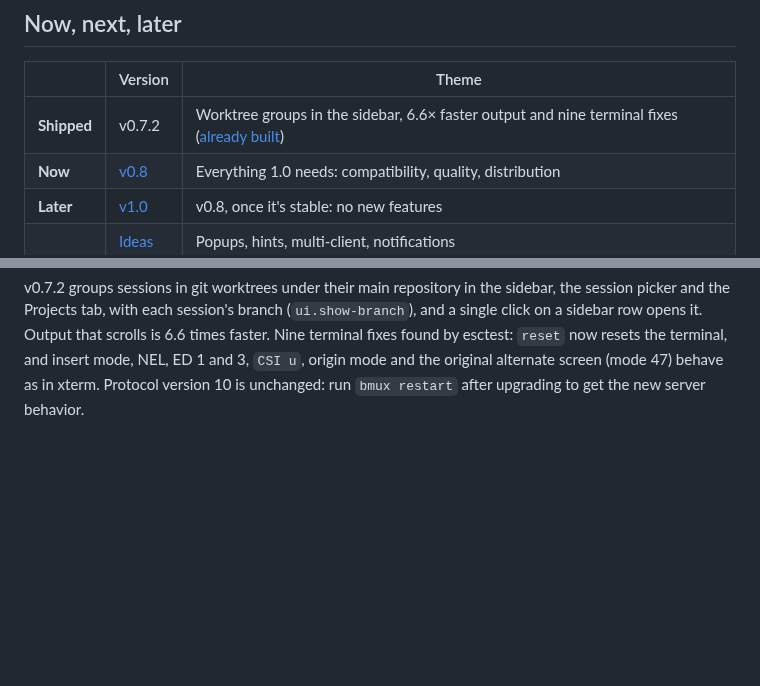
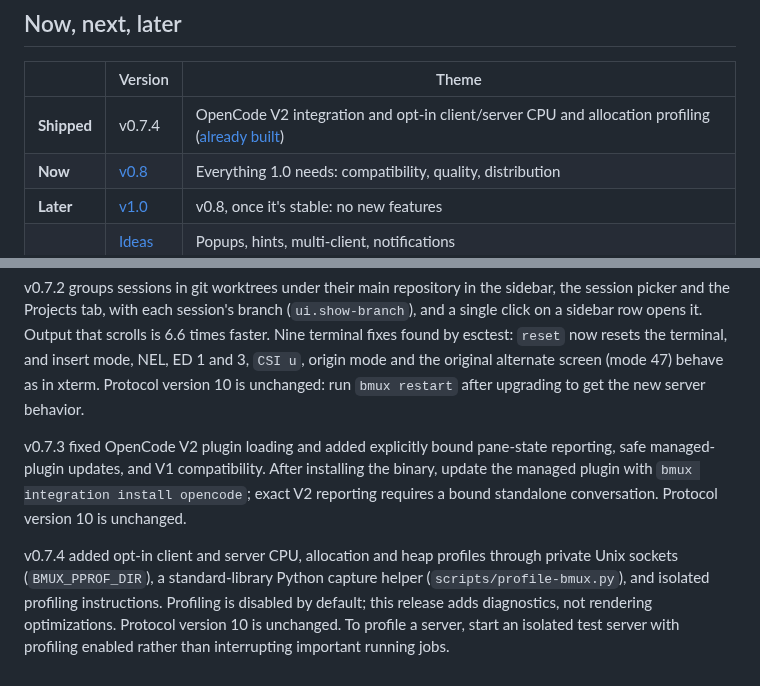
Before and after one commit to bmux-dev/bmux, a Markdown page: ROADMAP.md, 2 parts joined by grey strips. GitHub-like rendering; blank space fills up the shorter version.

Commit message:
docs: prepare v0.7.4 release (#181)

```diff
--- a/ROADMAP.md
+++ b/ROADMAP.md
@@ -7,7 +7,7 @@ with everything built in and no plugin manager.
 
 | | Version | Theme |
 | --- | --- | --- |
-| **Shipped** | v0.7.2 | Worktree groups in the sidebar, 6.6× faster output and nine terminal fixes ([already built](#already-built)) |
+| **Shipped** | v0.7.4 | OpenCode V2 integration and opt-in client/server CPU and allocation profiling ([already built](#already-built)) |
 | **Now** | [v0.8](#v08-hardening) | Everything 1.0 needs: compatibility, quality, distribution |
 | **Later** | [v1.0](#v10-stable) | v0.8, once it's stable: no new features |
 | | [Ideas](#ideas) | Popups, hints, multi-client, notifications |
@@ -260,3 +260,16 @@ now resets the terminal, and insert mode, NEL, ED 1 and 3, `CSI u`, origin
 mode and the original alternate screen (mode 47) behave as in xterm. Protocol
 version 10 is unchanged: run `bmux restart` after upgrading to get the new
 server behavior.
+
+v0.7.3 fixed OpenCode V2 plugin loading and added explicitly bound pane-state
+reporting, safe managed-plugin updates, and V1 compatibility. After installing
+the binary, update the managed plugin with `bmux integration install opencode`;
+exact V2 reporting requires a bound standalone conversation. Protocol version
+10 is unchanged.
+
+v0.7.4 added opt-in client and server CPU, allocation and heap profiles through
+private Unix sockets (`BMUX_PPROF_DIR`), a standard-library Python capture helper
+(`scripts/profile-bmux.py`), and isolated profiling instructions. Profiling is
+disabled by default; this release adds diagnostics, not rendering optimizations.
+Protocol version 10 is unchanged. To profile a server, start an isolated test
+server with profiling enabled rather than interrupting important running jobs.
```
Also changed, not shown: README.md (+1 -1 lines).
